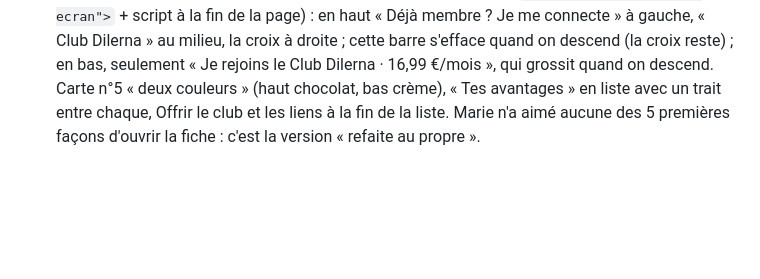
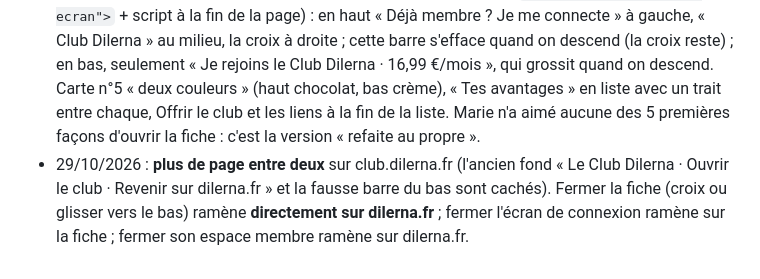
Before and after one commit to ongleriedilerna-eng/dilerna-site, a Markdown page: CLAUDE.md, the part around the change. GitHub-like rendering; blank space fills up the shorter version.

Commit message:
Fiche projet : club sans page entre deux
Co-Authored-By: Claude Opus 5.5 <noreply@anthropic.com>

```diff
--- a/CLAUDE.md
+++ b/CLAUDE.md
@@ -189,3 +189,6 @@ génère le code d'accès et le colle dans GitHub → Settings → Secrets → A
   descend (la croix reste) ; en bas, seulement « Je rejoins le Club Dilerna · 16,99 €/mois », qui grossit quand on descend.
   Carte n°5 « deux couleurs » (haut chocolat, bas crème), « Tes avantages » en liste avec un trait entre chaque, Offrir le club et
   les liens à la fin de la liste. Marie n'a aimé aucune des 5 premières façons d'ouvrir la fiche : c'est la version « refaite au propre ».
+- 29/10/2026 : **plus de page entre deux** sur club.dilerna.fr (l'ancien fond « Le Club Dilerna · Ouvrir le club · Revenir sur dilerna.fr »
+  et la fausse barre du bas sont cachés). Fermer la fiche (croix ou glisser vers le bas) ramène **directement sur dilerna.fr** ;
+  fermer l'écran de connexion ramène sur la fiche ; fermer son espace membre ramène sur dilerna.fr.
```
